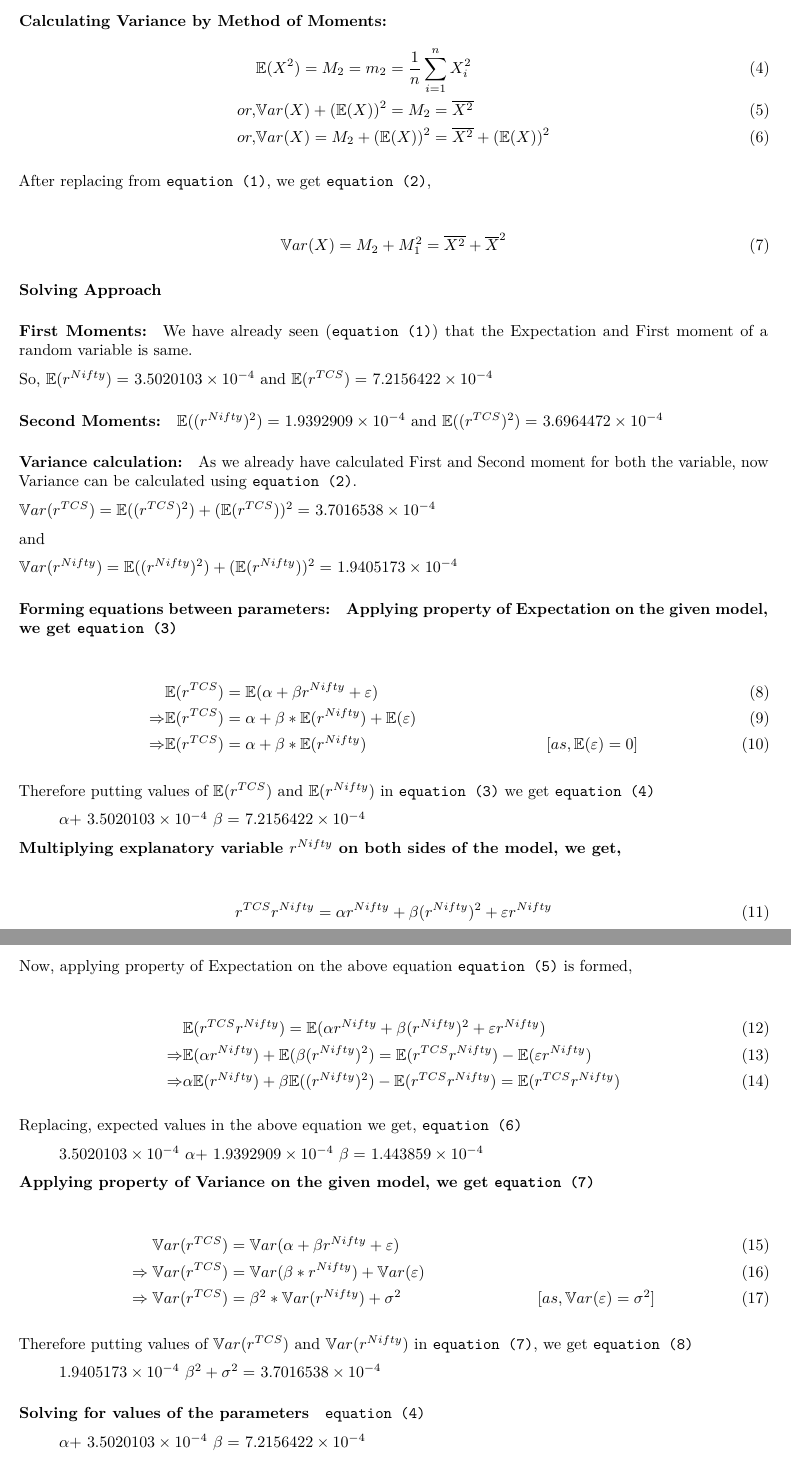
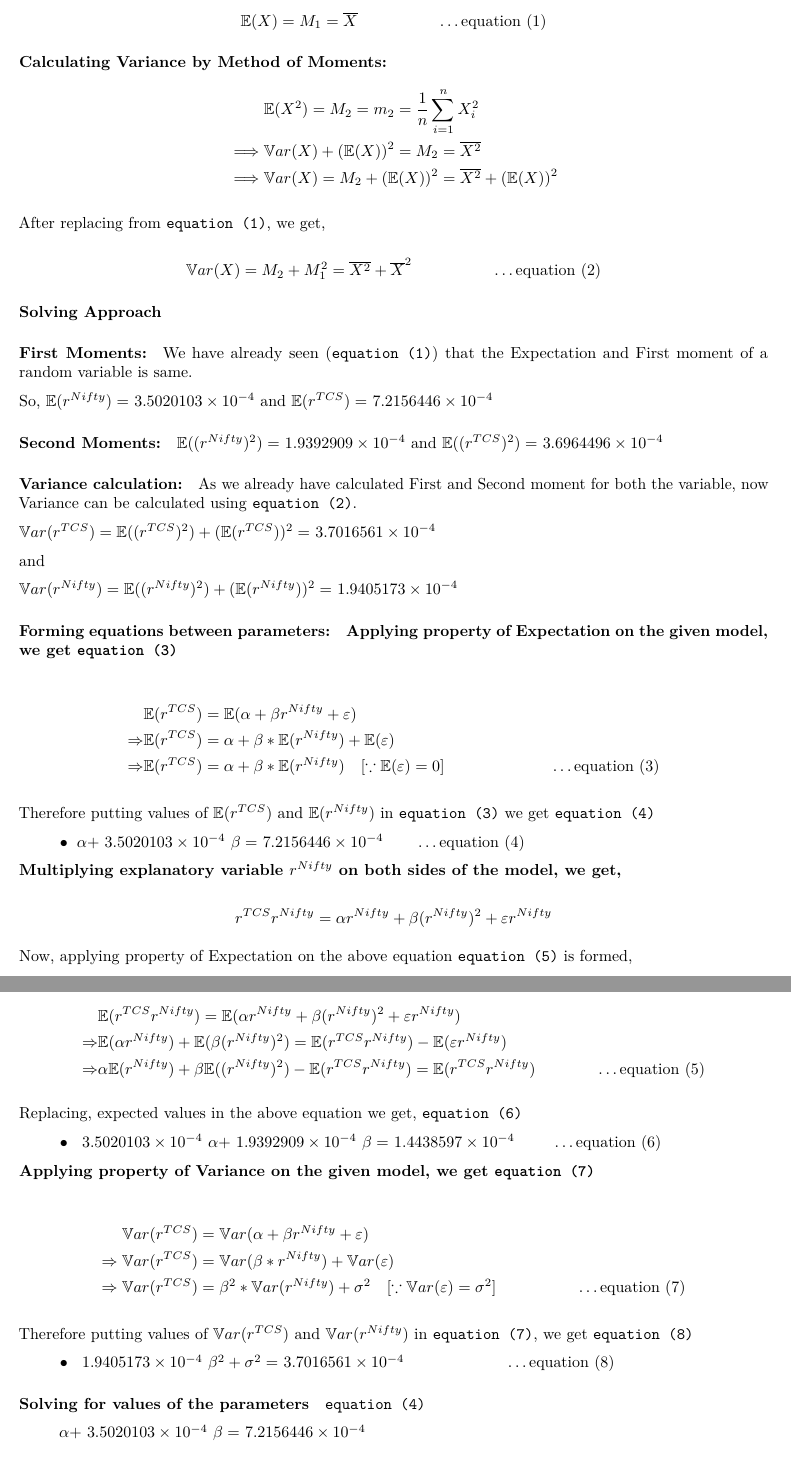
Before and after one commit to amondalgit/prob-stat-22-project, an R Markdown document (Assignment_2/code/Problem-5.Rmd): two parts of pages 5 and 6 of 7, joined at a grey line, cut at the place of the change. The pictures show the output file Assignment_2/code/Problem-5.pdf that the author committed with the source.

Commit message:
modify as review suggestion. Need further review

````diff
--- a/Assignment_2/code/Problem-5.Rmd
+++ b/Assignment_2/code/Problem-5.Rmd
@@ -123,21 +121,23 @@
-\end{align}
+$$
+\mathbb{E}(X)=M_{1}=\overline{X} ~~~~~~~~~~~~~~~ \dots \text{equation (1)}
+$$
 
 
 ##### Calculating Variance by Method of Moments:
 
 
-\begin{align}
+\begin{align*}
 &\mathbb{E}(X^{2})=M_{2}=m_{2}=\frac{1}{n}\sum_{i=1}^{n}X_{i}^{2} \\
-or, &\mathbb{V}ar(X)+(\mathbb{E}(X))^{2}=M_{2}=\overline{X^{2}} \\
-or, &\mathbb{V}ar(X)=M_{2}+(\mathbb{E}(X))^{2}=\overline{X^{2}}+(\mathbb{E}(X))^{2}
-\end{align}
+\implies &\mathbb{V}ar(X)+(\mathbb{E}(X))^{2}=M_{2}=\overline{X^{2}} \\
+\implies &\mathbb{V}ar(X)=M_{2}+(\mathbb{E}(X))^{2}=\overline{X^{2}}+(\mathbb{E}(X))^{2}
+\end{align*}
 
 
-After replacing from `equation (1)`, we get `equation (2)`,
+After replacing from `equation (1)`, we get,
 
-\begin{align}
-\mathbb{V}ar(X)=M_{2}+M_{1}^{2}=\overline{X^{2}}+\overline{X}^{2}
-\end{align}
+$$
+\mathbb{V}ar(X)=M_{2}+M_{1}^{2}=\overline{X^{2}}+\overline{X}^{2} ~~~~~~~~~~~~~~~ \dots \text{equation (2)}
+$$
 
 
 #### Solving Approach
@@ -188,36 +188,36 @@
 **Applying property of Expectation on the given model, we get `equation (3)`**
 
 
-\begin{align}
+\begin{align*}
 &\mathbb{E}(r^{TCS}) = \mathbb{E}(\alpha + \beta r^{Nifty} + \varepsilon) \\
 \Rightarrow &\mathbb{E}(r^{TCS}) = \alpha + \beta*\mathbb{E}(r^{Nifty}) + \mathbb{E}(\varepsilon) \\
-\Rightarrow &\mathbb{E}(r^{TCS}) = \alpha + \beta*\mathbb{E}(r^{Nifty}) &[as, \mathbb{E}(\varepsilon) = 0]
-\end{align}
+\Rightarrow &\mathbb{E}(r^{TCS}) = \alpha + \beta*\mathbb{E}(r^{Nifty}) ~~~[\because \mathbb{E}(\varepsilon) = 0] & \dots \text{equation (3)}
+\end{align*}
 
 
 Therefore putting values of $\mathbb{E}(r^{TCS})$ and
 $\mathbb{E}(r^{Nifty})$ in `equation (3)` we get `equation (4)`
 
 
-> $\alpha +$ `r r_nif_mean` $\beta=$ `r r_tcs_mean`
+$~~~~~~~\bullet~\alpha +$ `r r_nif_mean` $\beta=$ `r r_tcs_mean`$~~~~~~ \dots \text{equation (4)}$
 
 
 **Multiplying explanatory variable $r^{Nifty}$ on both sides of the model, we get,**
 
 
-\begin{align}
+$$
 r^{TCS} r^{Nifty} = \alpha r^{Nifty} + \beta (r^{Nifty})^{2} + \varepsilon r^{Nifty}
-\end{align}
+$$
 
 
 Now, applying property of Expectation on the above equation `equation (5)` is formed,
 
 
-\begin{align}
+\begin{align*}
 &\mathbb{E}(r^{TCS} r^{Nifty}) = \mathbb{E}(\alpha r^{Nifty} + \beta (r^{Nifty})^{2} + \varepsilon r^{Nifty}) \\
 \Rightarrow&\mathbb{E}(\alpha r^{Nifty}) + \mathbb{E}(\beta (r^{Nifty})^{2}) = \mathbb{E}(r^{TCS} r^{Nifty}) - \mathbb{E}(\varepsilon r^{Nifty}) \\
-\Rightarrow &\alpha\mathbb{E}(r^{Nifty}) + \beta\mathbb{E}((r^{Nifty})^{2}) - \mathbb{E}(r^{TCS} r^{Nifty}) = \mathbb{E}(r^{TCS} r^{Nifty})
-\end{align}
+\Rightarrow &\alpha\mathbb{E}(r^{Nifty}) + \beta\mathbb{E}((r^{Nifty})^{2}) - \mathbb{E}(r^{TCS} r^{Nifty}) = \mathbb{E}(r^{TCS} r^{Nifty}) & \dots \text{equation (5)}
+\end{align*}
 
 
 ```{r}
@@ -227,23 +227,23 @@
 Replacing, expected values in the above equation we get, `equation (6)`
 
 
-> `r r_nif_mean` $\alpha+$ `r r_nif_second_mom` $\beta=$ `r tcs_nif_prod_mean`
+$~~~~~~~\bullet~$ `r r_nif_mean` $\alpha+$ `r r_nif_second_mom` $\beta=$ `r tcs_nif_prod_mean` $~~~~~~ \dots \text{equation (6)}$
 
 
 **Applying property of Variance on the given model, we get `equation (7)`**
 
 
-\begin{align}
+\begin{align*}
 \mathbb{V}ar(r^{TCS}) &= \mathbb{V}ar(\alpha + \beta r^{Nifty} + \varepsilon) \\
 \Rightarrow \mathbb{V}ar(r^{TCS})&=\mathbb{V}ar(\beta * r^{Nifty}) + \mathbb{V}ar(\varepsilon) \\
-\Rightarrow \mathbb{V}ar(r^{TCS})&=\beta^{2} * \mathbb{V}ar(r^{Nifty}) + \sigma^{2} &[as, \mathbb{V}ar(\varepsilon) = \sigma^{2}]
-\end{align}
+\Rightarrow \mathbb{V}ar(r^{TCS})&=\beta^{2} * \mathbb{V}ar(r^{Nifty}) + \sigma^{2} ~~~[\because \mathbb{V}ar(\varepsilon) = \sigma^{2}] & \dots \text{equation (7)}
+\end{align*}
 
 
 Therefore putting values of $\mathbb{V}ar(r^{TCS})$ and $\mathbb{V}ar(r^{Nifty})$ in `equation (7)`, we get `equation (8)`
 
 
-> `r r_nif_var` $\beta^{2}+\sigma^{2}=$ `r r_tcs_var`
+$~~~~~~~\bullet~$ `r r_nif_var` $\beta^{2}+\sigma^{2}=$ `r r_tcs_var` $~~~~~~~~~~~~~~~~~~\dots \text{equation (8)}$
 
 
 #### Solving for values of the parameters
````
Also changed, not shown: Assignment_2/code/Problem-5.pdf, Assignment_2/code/Problem-5.Rmd (23 more changed lines).
